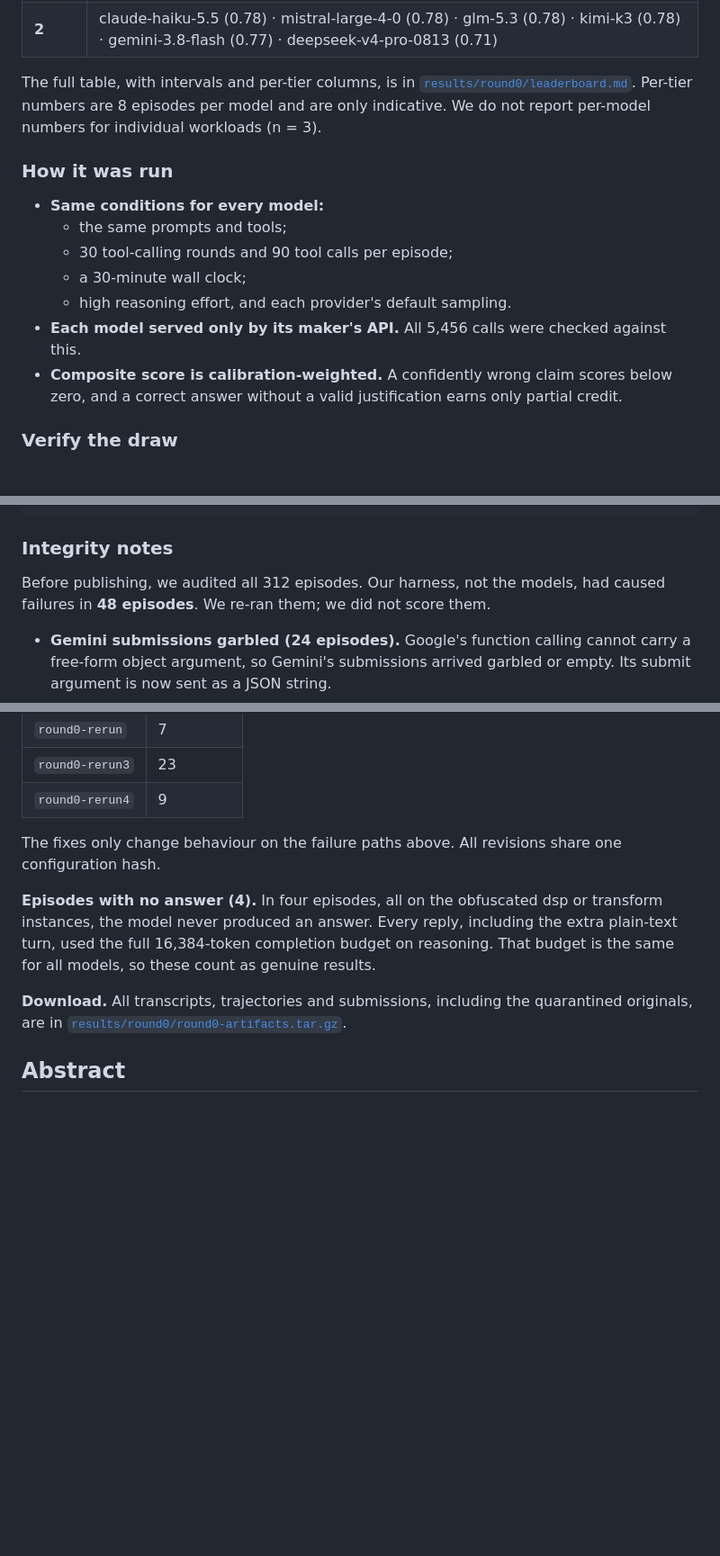
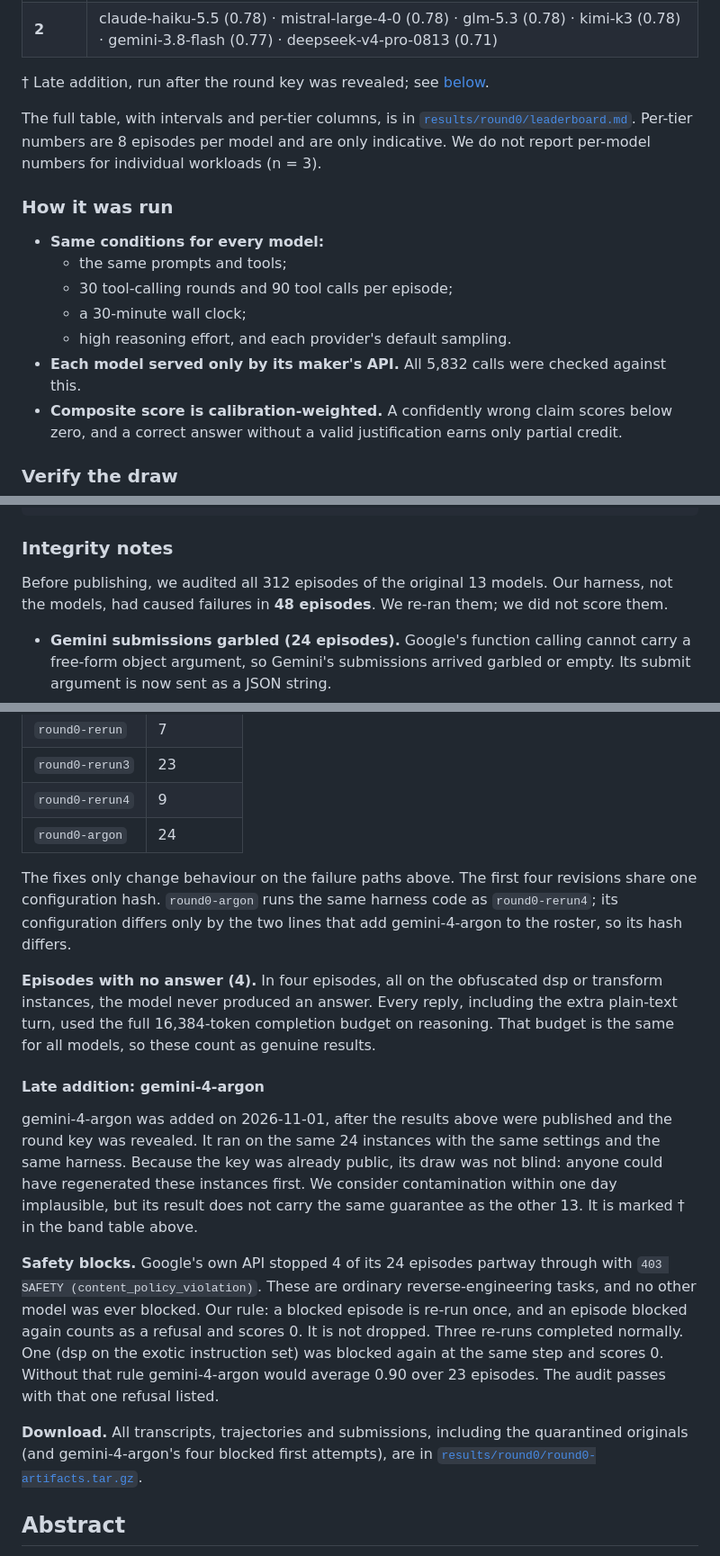
Before and after one commit to flockcap/retrograde-bench, a Markdown page: README.md, 3 parts joined by grey strips. Shown at 90% size. Rendered like a GitHub page; blank space fills up the shorter version.

```diff
--- a/README.md
+++ b/README.md
@@ -49,4 +49,6 @@ Within a band the order is not meaningful.</sub></p>
 | **2** | claude-haiku-5.5 (0.78) · mistral-large-4-0 (0.78) · glm-5.3 (0.78) · kimi-k3 (0.78) · gemini-3.8-flash (0.77) · deepseek-v4-pro-0813 (0.71) |
+
+† Late addition, run after the round key was revealed; see [below](#late-addition-gemini-4-argon).
 
 The full table, with intervals and per-tier columns, is in
 [`results/round0/leaderboard.md`](results/round0/leaderboard.md). Per-tier numbers are 8 episodes per
@@ -59,7 +61,7 @@ model and are only indicative. We do not report per-model numbers for individual
   - 30 tool-calling rounds and 90 tool calls per episode;
   - a 30-minute wall clock;
   - high reasoning effort, and each provider's default sampling.
-- **Each model served only by its maker's API.** All 5,456 calls were checked against this.
+- **Each model served only by its maker's API.** All 5,832 calls were checked against this.
 - **Composite score is calibration-weighted.** A confidently wrong claim scores below zero, and a
   correct answer without a valid justification earns only partial credit.
 
@@ -81,8 +83,8 @@ printf 'retrograde-round-commit/%s' f7e8cded39fc8895ab6bc2746c508d89ba58f983c08f
 
 ### Integrity notes
 
-Before publishing, we audited all 312 episodes. Our harness, not the models, had caused failures in
-**48 episodes**. We re-ran them; we did not score them.
+Before publishing, we audited all 312 episodes of the original 13 models. Our harness, not the
+models, had caused failures in **48 episodes**. We re-ran them; we did not score them.
 
 - **Gemini submissions garbled (24 episodes).** Google's function calling cannot carry a free-form
   object argument, so Gemini's submissions arrived garbled or empty. Its submit argument is now sent
@@ -110,17 +112,34 @@ every infrastructure error. Selection never depended on the score.
 | `round0-rerun` | 7 |
 | `round0-rerun3` | 23 |
 | `round0-rerun4` | 9 |
+| `round0-argon` | 24 |
 
-The fixes only change behaviour on the failure paths above. All revisions share one configuration
-hash.
+The fixes only change behaviour on the failure paths above. The first four revisions share one
+configuration hash. `round0-argon` runs the same harness code as `round0-rerun4`; its configuration
+differs only by the two lines that add gemini-4-argon to the roster, so its hash differs.
 
 **Episodes with no answer (4).** In four episodes, all on the obfuscated dsp or transform instances,
 the model never produced an answer. Every reply, including the extra plain-text turn, used the full
 16,384-token completion budget on reasoning. That budget is the same for all models, so these count
 as genuine results.
 
-**Download.** All transcripts, trajectories and submissions, including the quarantined originals,
-are in [`results/round0/round0-artifacts.tar.gz`](results/round0/round0-artifacts.tar.gz).
+#### Late addition: gemini-4-argon
+
+gemini-4-argon was added on 2026-11-01, after the results above were published and the round key
+was revealed. It ran on the same 24 instances with the same settings and the same harness. Because
+the key was already public, its draw was not blind: anyone could have regenerated these instances
+first. We consider contamination within one day implausible, but its result does not carry the same
+guarantee as the other 13. It is marked † in the band table above.
+
+**Safety blocks.** Google's own API stopped 4 of its 24 episodes partway through with
+`403 SAFETY (content_policy_violation)`. These are ordinary reverse-engineering tasks, and no other
+model was ever blocked. Our rule: a blocked episode is re-run once, and an episode blocked again
+counts as a refusal and scores 0. It is not dropped. Three re-runs completed normally. One (dsp on
+the exotic instruction set) was blocked again at the same step and scores 0. Without that rule
+gemini-4-argon would average 0.90 over 23 episodes. The audit passes with that one refusal listed.
+
+**Download.** All transcripts, trajectories and submissions, including the quarantined originals
+(and gemini-4-argon's four blocked first attempts), are in [`results/round0/round0-artifacts.tar.gz`](results/round0/round0-artifacts.tar.gz).
 
 ## Abstract
 
```
Also changed, not shown: other parts of README.md (+9 -9 lines), results/round0/leaderboard.md (+6 -5 lines), assets/round0-bands.png, assets/round0-protection.png, 5 other files.
